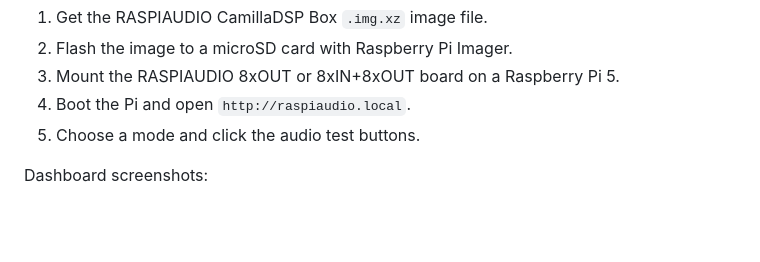
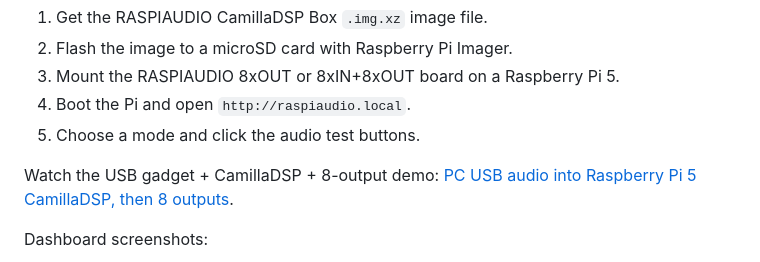
Before and after one commit to RASPIAUDIO/CamillaDSP, a Markdown page: README.md, the part around the change. Rendered like a GitHub page; blank space fills up the shorter version.

Commit message:
Add USB gadget demo link to README quick start

```diff
--- a/README.md
+++ b/README.md
@@ -23,6 +23,9 @@ and the simple dashboard.
 3. Mount the RASPIAUDIO 8xOUT or 8xIN+8xOUT board on a Raspberry Pi 5.
 4. Boot the Pi and open `http://raspiaudio.local`.
 5. Choose a mode and click the audio test buttons.
+
+Watch the USB gadget + CamillaDSP + 8-output demo:
+[PC USB audio into Raspberry Pi 5 CamillaDSP, then 8 outputs](https://youtube.com/shorts/2ND7hcqHV5Q).
 
 Dashboard screenshots:
 
```
